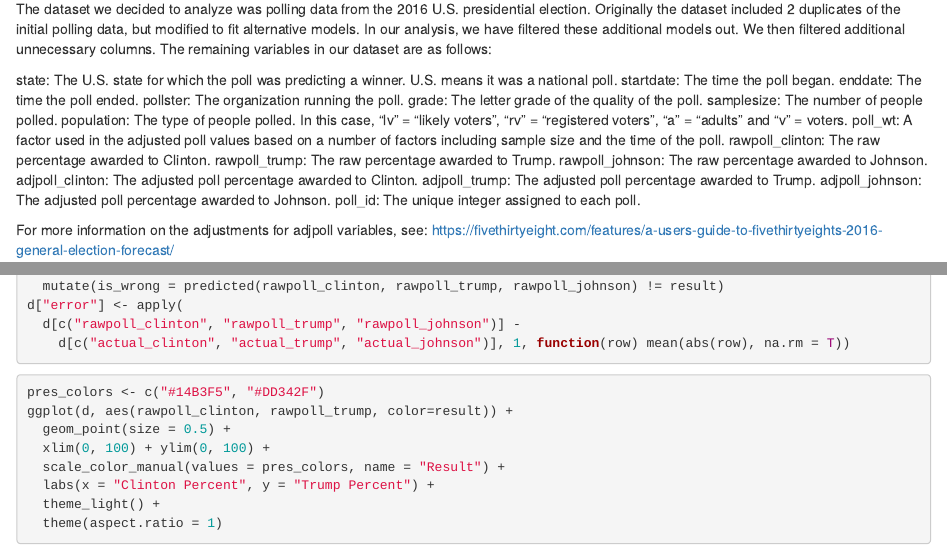
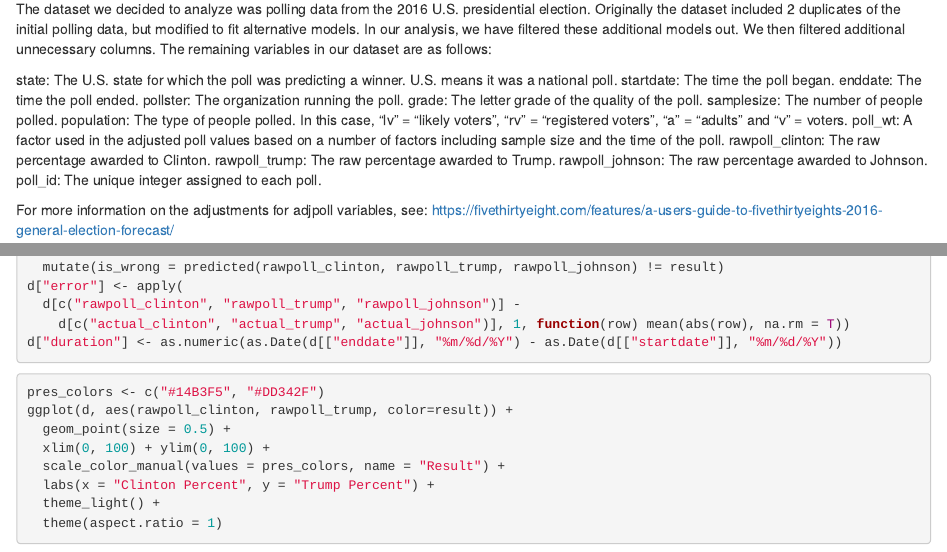
Before and after one commit to sjgilbert/hahahahahhaIKnowYouDidn-tWantItButIMadeItAnyway, an R Markdown document (analysis.Rmd): the page in a window 1100 px wide, from 120 px down, and a second part further down, joined at a grey line. Rendered offline with R 4.5, knitr and Pandoc, with nearby package versions; some code elsewhere in the file could not run offline.

Commit message:
added the DURATIONS (arguably the most important part of the entire pro\ject so far)

````diff
--- a/analysis.Rmd
+++ b/analysis.Rmd
@@ -18,9 +18,6 @@ The dataset we decided to analyze was polling data from the 2016 U.S. presidenti
   rawpoll_clinton: The raw percentage awarded to Clinton.
   rawpoll_trump: The raw percentage awarded to Trump.
   rawpoll_johnson: The raw percentage awarded to Johnson.
-  adjpoll_clinton: The adjusted poll percentage awarded to Clinton.
-  adjpoll_trump: The adjusted poll percentage awarded to Trump.
-  adjpoll_johnson: The adjusted poll percentage awarded to Johnson.
   poll_id: The unique integer assigned to each poll.
 
   For more information on the adjustments for adjpoll variables, see:
@@ -130,6 +127,7 @@ d <- raw %>%
 d["error"] <- apply(
   d[c("rawpoll_clinton", "rawpoll_trump", "rawpoll_johnson")] -
     d[c("actual_clinton", "actual_trump", "actual_johnson")], 1, function(row) mean(abs(row), na.rm = T))
+d["duration"] <- as.numeric(as.Date(d[["enddate"]], "%m/%d/%Y") - as.Date(d[["startdate"]], "%m/%d/%Y"))
 ```
 
 
````
